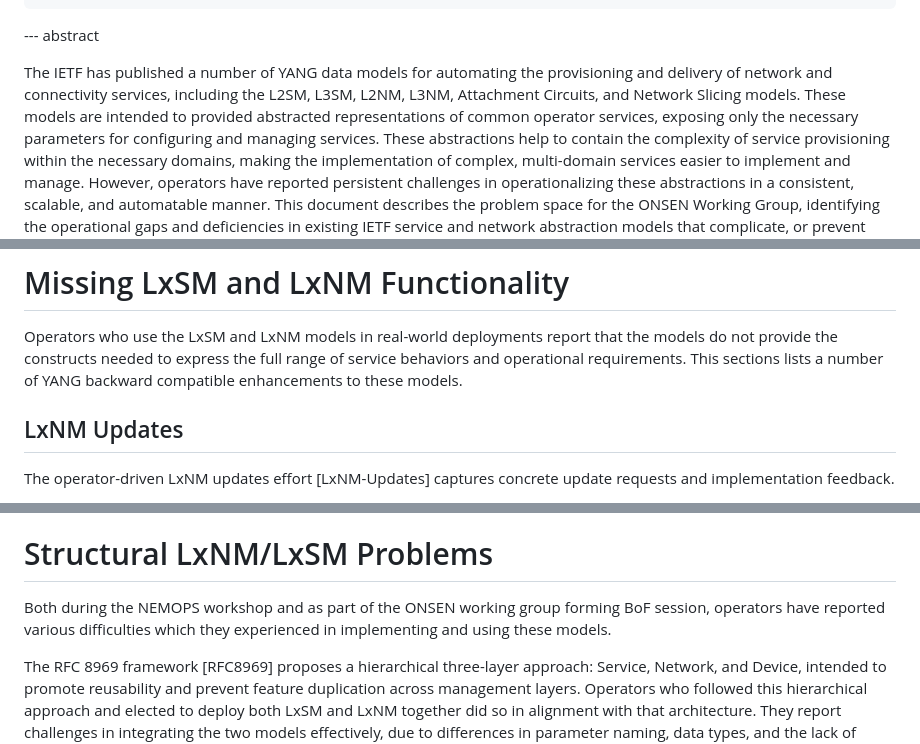
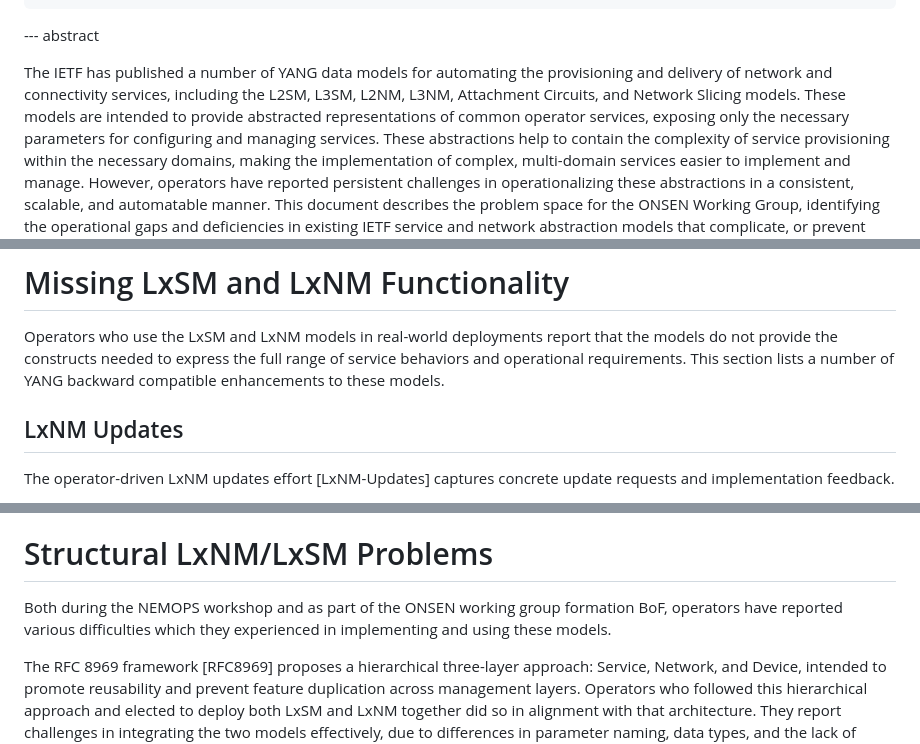
Before and after one commit to sbarguil/ONSEN_Problem_Statement, a Markdown page: draft-kbf-onsen-problem-statement.md, 3 parts joined by grey strips. GitHub-like rendering.

Commit message:
minor editorial

```diff
--- a/draft-kbf-onsen-problem-statement.md
+++ b/draft-kbf-onsen-problem-statement.md
@@ -83,7 +83,7 @@ informative:
    The IETF has published a number of YANG data models for automating
    the provisioning and delivery of network and connectivity services,
    including the L2SM, L3SM, L2NM, L3NM, Attachment Circuits, and
-   Network Slicing models.  These models are intended to provided
+   Network Slicing models.  These models are intended to provide
    abstracted representations of common operator services, exposing only
    the necessary parameters for configuring and managing services.
    These abstractions help to contain the complexity of service
@@ -229,7 +229,7 @@ prioritized for inclusion in the current work.
 Operators who use the LxSM and LxNM models in real-world deployments
 report that the models do not provide the constructs needed to
 express the full range of service behaviors and operational
-requirements. This sections lists a number of YANG backward compatible
+requirements. This section lists a number of YANG backward compatible
 enhancements to these models.
 
 ## LxNM Updates
@@ -254,7 +254,7 @@ how dynamic scheduling can be applied to the LxSM service models.
 # Structural LxNM/LxSM Problems
 
 Both during the NEMOPS workshop and as part of the ONSEN working group
-forming BoF session, operators have reported various difficulties which
+formation BoF, operators have reported various difficulties which
 they experienced in implementing and using these models.
 
 The RFC 8969 framework [RFC8969] proposes a hierarchical three-layer
```
Also changed, not shown: other parts of draft-kbf-onsen-problem-statement.md (+1 -1 lines).
